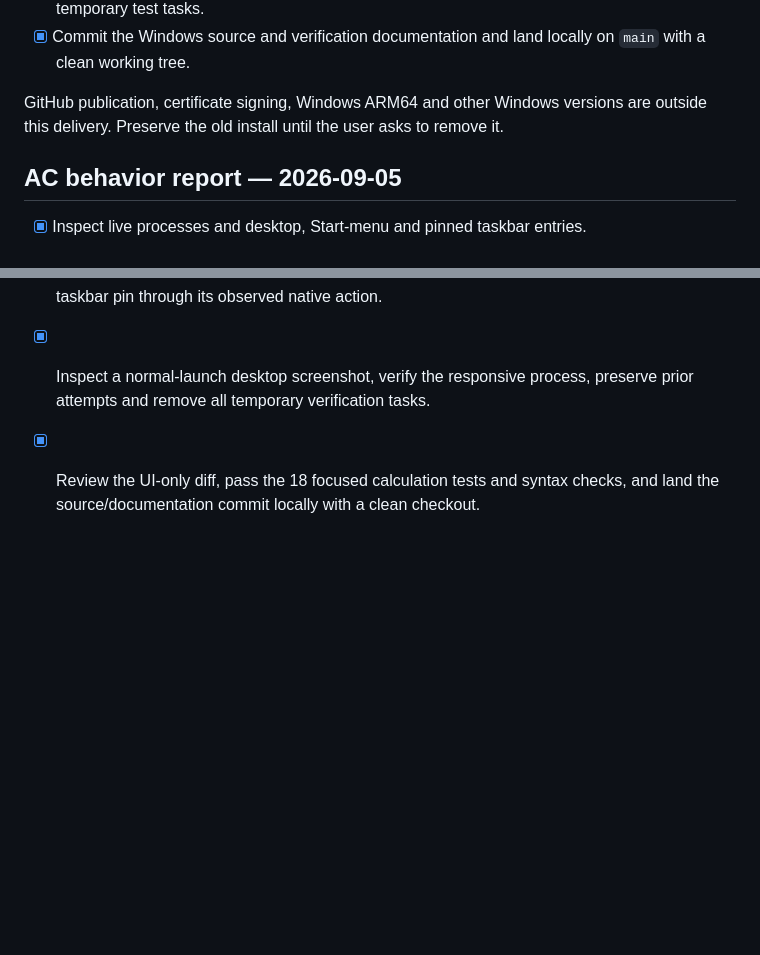
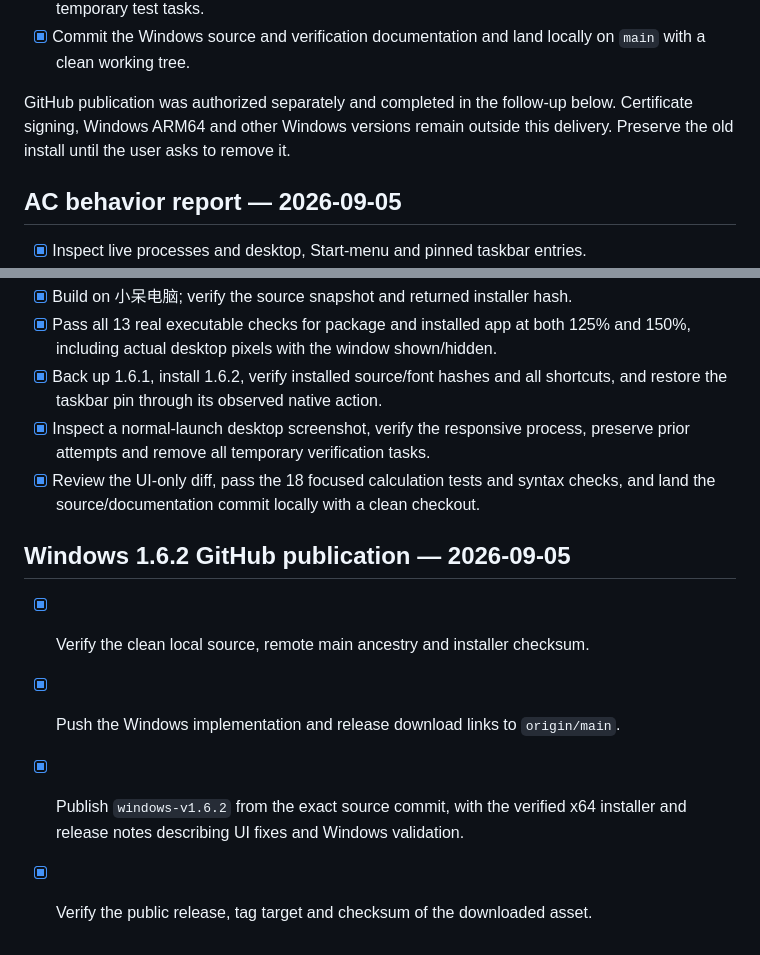
Before and after one commit to genoooool/awesome-calculator, a Markdown page: docs/ai/TASKS.md, 2 parts joined by grey strips. GitHub-like rendering; blank space fills up the shorter version.

```diff
--- a/docs/ai/TASKS.md
+++ b/docs/ai/TASKS.md
@@ -18,8 +18,9 @@
 - [x] Commit the Windows source and verification documentation and land locally
   on `main` with a clean working tree.
 
-GitHub publication, certificate signing, Windows ARM64 and other Windows versions
-are outside this delivery. Preserve the old install until the user asks to remove it.
+GitHub publication was authorized separately and completed in the follow-up below.
+Certificate signing, Windows ARM64 and other Windows versions remain outside this
+delivery. Preserve the old install until the user asks to remove it.
 
 ## AC behavior report — 2026-09-05
 
@@ -55,3 +56,11 @@ are outside this delivery. Preserve the old install until the user asks to remov
   preserve prior attempts and remove all temporary verification tasks.
 - [x] Review the UI-only diff, pass the 18 focused calculation tests and syntax
   checks, and land the source/documentation commit locally with a clean checkout.
+
+## Windows 1.6.2 GitHub publication — 2026-09-05
+
+- [x] Verify the clean local source, remote main ancestry and installer checksum.
+- [x] Push the Windows implementation and release download links to `origin/main`.
+- [x] Publish `windows-v1.6.2` from the exact source commit, with the verified x64
+  installer and release notes describing UI fixes and Windows validation.
+- [x] Verify the public release, tag target and checksum of the downloaded asset.
```
Also changed, not shown: docs/ai/DECISIONS.md (+10 -0 lines), docs/ai/HANDOFF.md (+12 -3 lines).
